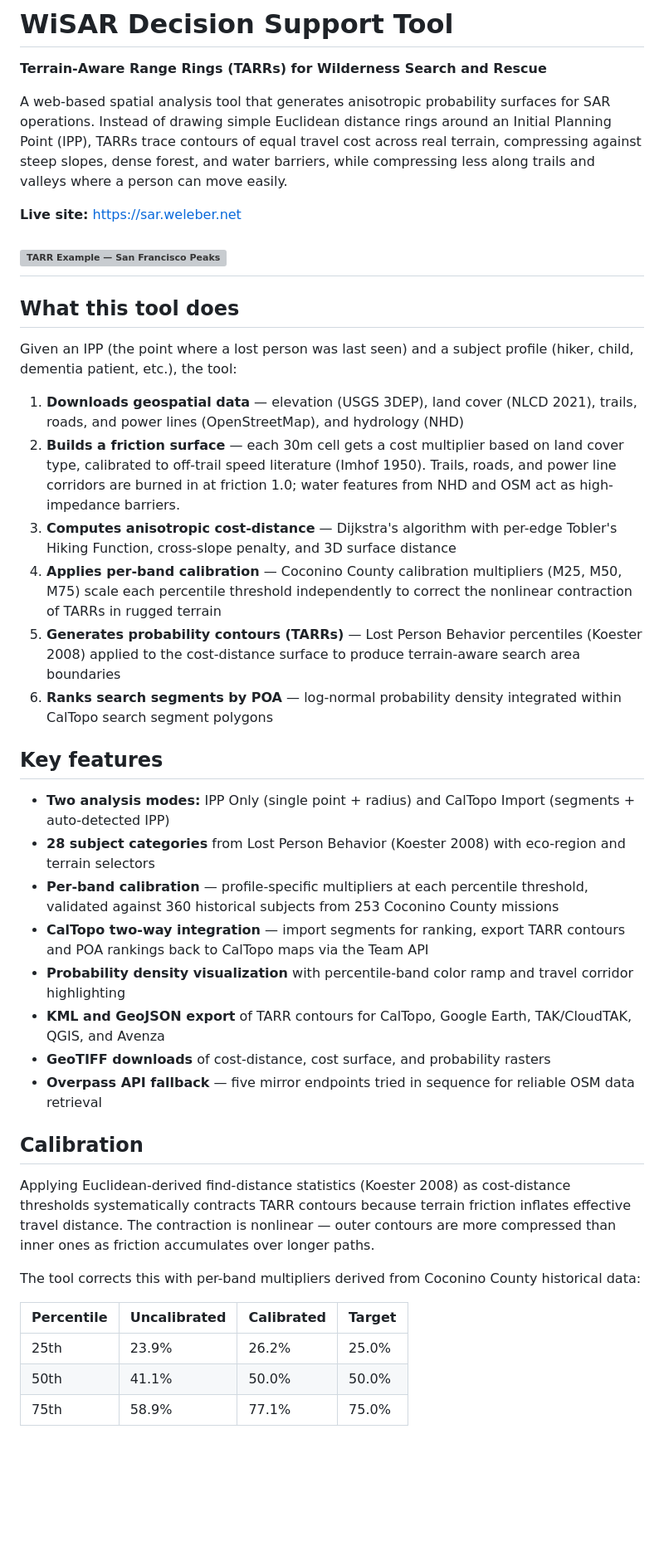
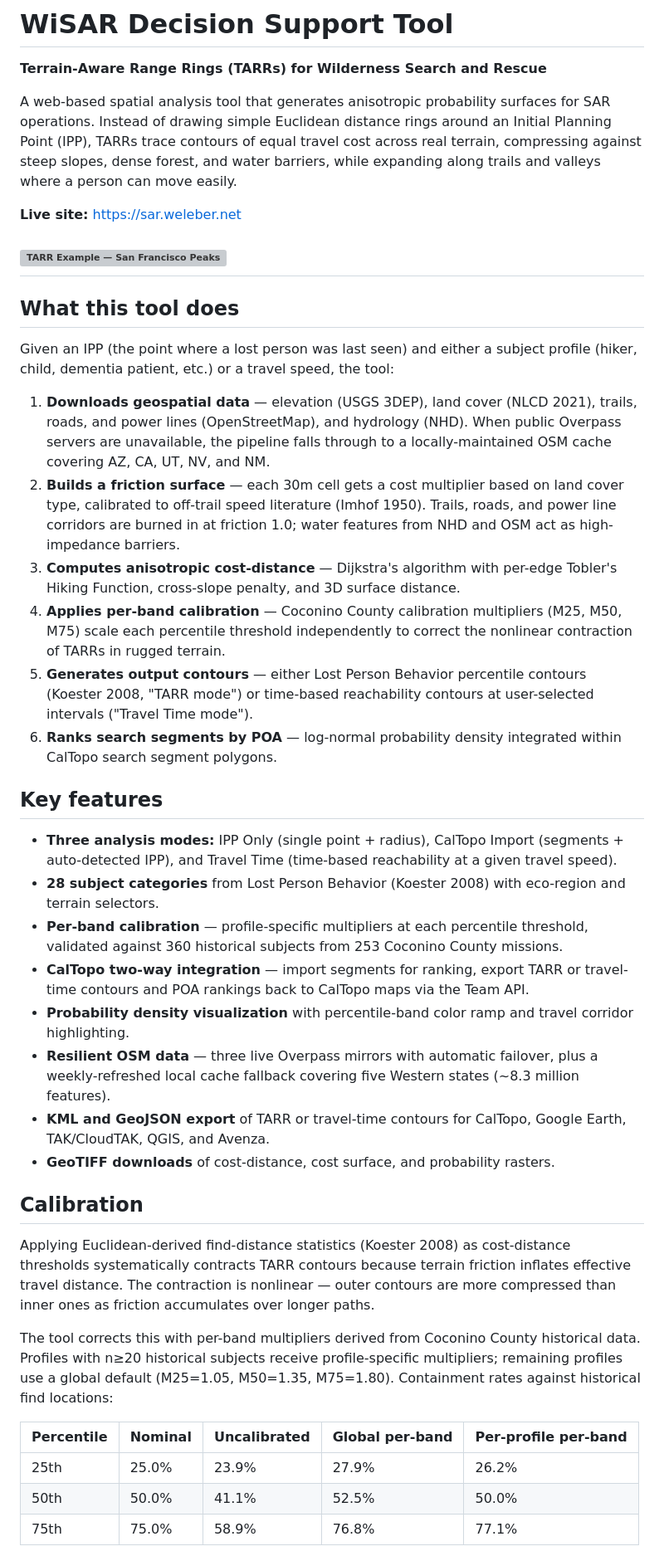
Before and after one commit to jfweleber/WiSAR-Terrain-Aware-Range-Rings, a Markdown page: README.md, the part around one of its changes. Shown at 83% size. Drawn GitHub-style; blank space fills up the shorter version; grey boxes are pictures that could not be loaded.

Commit message:
Update README.md
Refer to Changelog on live site for complete version history. Github now reflects v1.14.

```diff
--- a/README.md
+++ b/README.md
@@ -2,7 +2,7 @@
 
 **Terrain-Aware Range Rings (TARRs) for Wilderness Search and Rescue**
 
-A web-based spatial analysis tool that generates anisotropic probability surfaces for SAR operations. Instead of drawing simple Euclidean distance rings around an Initial Planning Point (IPP), TARRs trace contours of equal travel cost across real terrain, compressing against steep slopes, dense forest, and water barriers, while compressing less along trails and valleys where a person can move easily.
+A web-based spatial analysis tool that generates anisotropic probability surfaces for SAR operations. Instead of drawing simple Euclidean distance rings around an Initial Planning Point (IPP), TARRs trace contours of equal travel cost across real terrain, compressing against steep slopes, dense forest, and water barriers, while expanding along trails and valleys where a person can move easily.
 
 **Live site:** [https://sar.weleber.net](https://sar.weleber.net)
 
@@ -11,35 +11,35 @@ A web-based spatial analysis tool that generates anisotropic probability surface
 
 ## What this tool does
 
-Given an IPP (the point where a lost person was last seen) and a subject profile (hiker, child, dementia patient, etc.), the tool:
+Given an IPP (the point where a lost person was last seen) and either a subject profile (hiker, child, dementia patient, etc.) or a travel speed, the tool:
 
-1. **Downloads geospatial data** — elevation (USGS 3DEP), land cover (NLCD 2021), trails, roads, and power lines (OpenStreetMap), and hydrology (NHD)
+1. **Downloads geospatial data** — elevation (USGS 3DEP), land cover (NLCD 2021), trails, roads, and power lines (OpenStreetMap), and hydrology (NHD). When public Overpass servers are unavailable, the pipeline falls through to a locally-maintained OSM cache covering AZ, CA, UT, NV, and NM.
 2. **Builds a friction surface** — each 30m cell gets a cost multiplier based on land cover type, calibrated to off-trail speed literature (Imhof 1950). Trails, roads, and power line corridors are burned in at friction 1.0; water features from NHD and OSM act as high-impedance barriers.
-3. **Computes anisotropic cost-distance** — Dijkstra's algorithm with per-edge Tobler's Hiking Function, cross-slope penalty, and 3D surface distance
-4. **Applies per-band calibration** — Coconino County calibration multipliers (M25, M50, M75) scale each percentile threshold independently to correct the nonlinear contraction of TARRs in rugged terrain
-5. **Generates probability contours (TARRs)** — Lost Person Behavior percentiles (Koester 2008) applied to the cost-distance surface to produce terrain-aware search area boundaries
-6. **Ranks search segments by POA** — log-normal probability density integrated within CalTopo search segment polygons
+3. **Computes anisotropic cost-distance** — Dijkstra's algorithm with per-edge Tobler's Hiking Function, cross-slope penalty, and 3D surface distance.
+4. **Applies per-band calibration** — Coconino County calibration multipliers (M25, M50, M75) scale each percentile threshold independently to correct the nonlinear contraction of TARRs in rugged terrain.
+5. **Generates output contours** — either Lost Person Behavior percentile contours (Koester 2008, "TARR mode") or time-based reachability contours at user-selected intervals ("Travel Time mode").
+6. **Ranks search segments by POA** — log-normal probability density integrated within CalTopo search segment polygons.
 
 ## Key features
 
-- **Two analysis modes:** IPP Only (single point + radius) and CalTopo Import (segments + auto-detected IPP)
-- **28 subject categories** from Lost Person Behavior (Koester 2008) with eco-region and terrain selectors
-- **Per-band calibration** — profile-specific multipliers at each percentile threshold, validated against 360 historical subjects from 253 Coconino County missions
-- **CalTopo two-way integration** — import segments for ranking, export TARR contours and POA rankings back to CalTopo maps via the Team API
-- **Probability density visualization** with percentile-band color ramp and travel corridor highlighting
-- **KML and GeoJSON export** of TARR contours for CalTopo, Google Earth, TAK/CloudTAK, QGIS, and Avenza
-- **GeoTIFF downloads** of cost-distance, cost surface, and probability rasters
-- **Overpass API fallback** — five mirror endpoints tried in sequence for reliable OSM data retrieval
+- **Three analysis modes:** IPP Only (single point + radius), CalTopo Import (segments + auto-detected IPP), and Travel Time (time-based reachability at a given travel speed).
+- **28 subject categories** from Lost Person Behavior (Koester 2008) with eco-region and terrain selectors.
+- **Per-band calibration** — profile-specific multipliers at each percentile threshold, validated against 360 historical subjects from 253 Coconino County missions.
+- **CalTopo two-way integration** — import segments for ranking, export TARR or travel-time contours and POA rankings back to CalTopo maps via the Team API.
+- **Probability density visualization** with percentile-band color ramp and travel corridor highlighting.
+- **Resilient OSM data** — three live Overpass mirrors with automatic failover, plus a weekly-refreshed local cache fallback covering five Western states (~8.3 million features).
+- **KML and GeoJSON export** of TARR or travel-time contours for CalTopo, Google Earth, TAK/CloudTAK, QGIS, and Avenza.
+- **GeoTIFF downloads** of cost-distance, cost surface, and probability rasters.
 
 ## Calibration
 
 Applying Euclidean-derived find-distance statistics (Koester 2008) as cost-distance thresholds systematically contracts TARR contours because terrain friction inflates effective travel distance. The contraction is nonlinear — outer contours are more compressed than inner ones as friction accumulates over longer paths.
 
-The tool corrects this with per-band multipliers derived from Coconino County historical data:
+The tool corrects this with per-band multipliers derived from Coconino County historical data. Profiles with n≥20 historical subjects receive profile-specific multipliers; remaining profiles use a global default (M25=1.05, M50=1.35, M75=1.80). Containment rates against historical find locations:
 
-| Percentile | Uncalibrated | Calibrated | Target |
-|-----------|-------------|-----------|--------|
-| 25th | 23.9% | 26.2% | 25.0% |
-| 50th | 41.1% | 50.0% | 50.0% |
-| 75th | 58.9% | 77.1% | 75.0% |
+| Percentile | Nominal | Uncalibrated | Global per-band | Per-profile per-band |
+|-----------|---------|--------------|-----------------|----------------------|
+| 25th      | 25.0%   | 23.9%        | 27.9%           | 26.2%                |
+| 50th      | 50.0%   | 41.1%        | 52.5%           | 50.0%                |
+| 75th      | 75.0%   | 58.9%        | 76.8%           | 77.1%                |
 
```
Also changed, not shown: other parts of README.md (+18 -13 lines).
